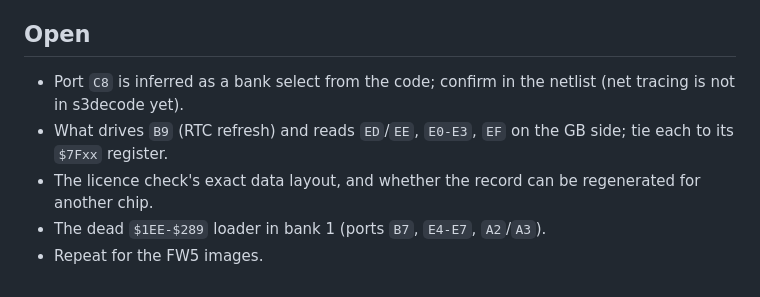
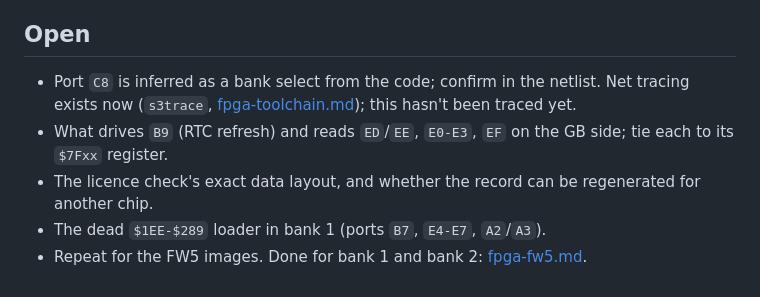
Before and after one commit to lukesau/ezgb, a Markdown page: docs/fpga-picoblaze.md, the part around the change. Rendered like a GitHub page.

```diff
--- a/docs/fpga-picoblaze.md
+++ b/docs/fpga-picoblaze.md
@@ -214,10 +214,12 @@ on its contents should work.
 ## Open
 
 - Port `C8` is inferred as a bank select from the code; confirm in the
-  netlist (net tracing is not in s3decode yet).
+  netlist. Net tracing exists now (`s3trace`,
+  [fpga-toolchain.md](fpga-toolchain.md#s3trace)); this hasn't been traced yet.
 - What drives `B9` (RTC refresh) and reads `ED`/`EE`, `E0-E3`, `EF` on the
   GB side; tie each to its `$7Fxx` register.
 - The licence check's exact data layout, and whether the record can be
   regenerated for another chip.
 - The dead `$1EE-$289` loader in bank 1 (ports `B7`, `E4-E7`, `A2`/`A3`).
-- Repeat for the FW5 images.
+- Repeat for the FW5 images. Done for bank 1 and bank 2:
+  [fpga-fw5.md](fpga-fw5.md).
```
Also changed, not shown: docs/fpga-bitstream.md (+10 -1 lines), docs/hardware-board.md (+5 -0 lines).
